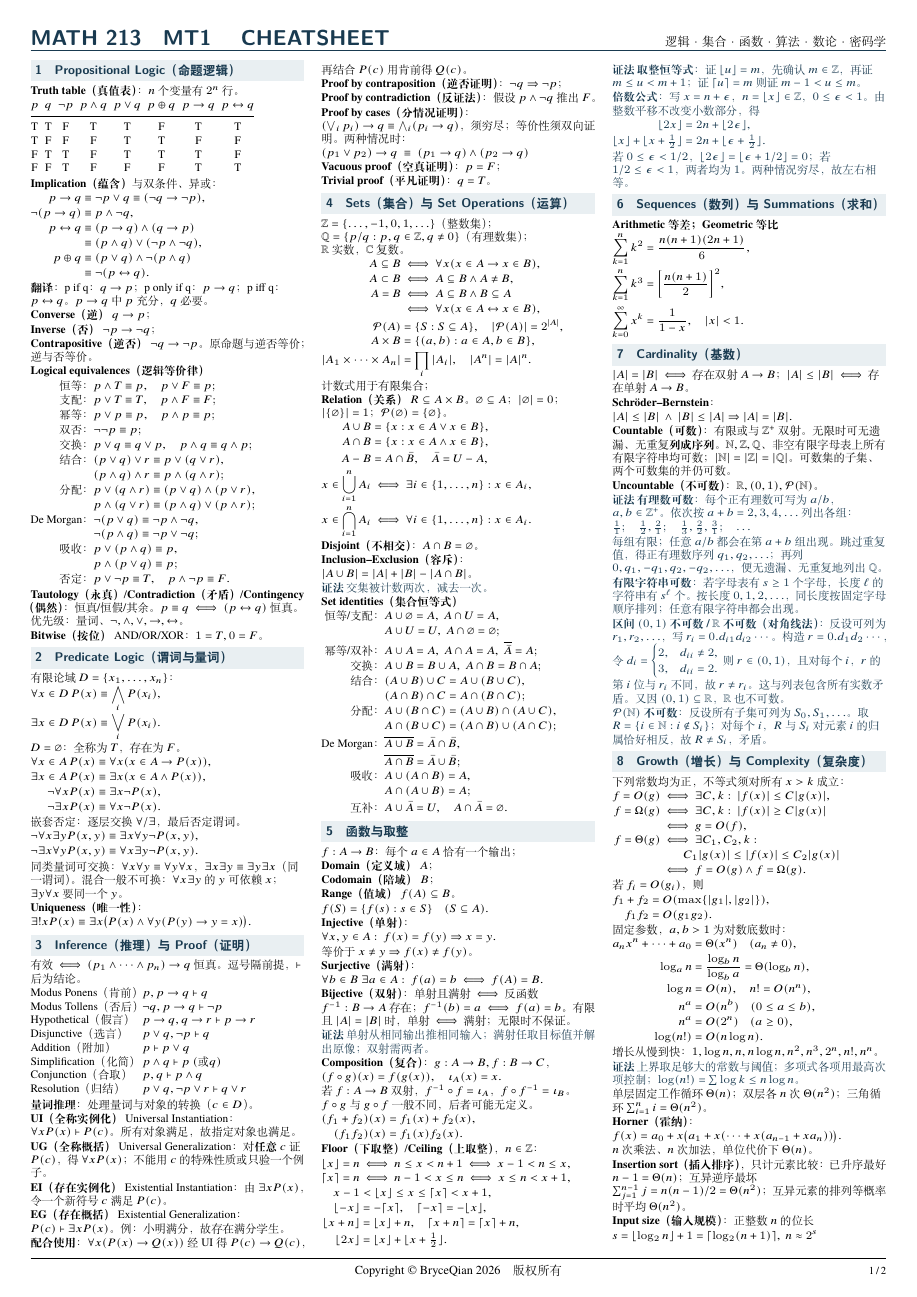
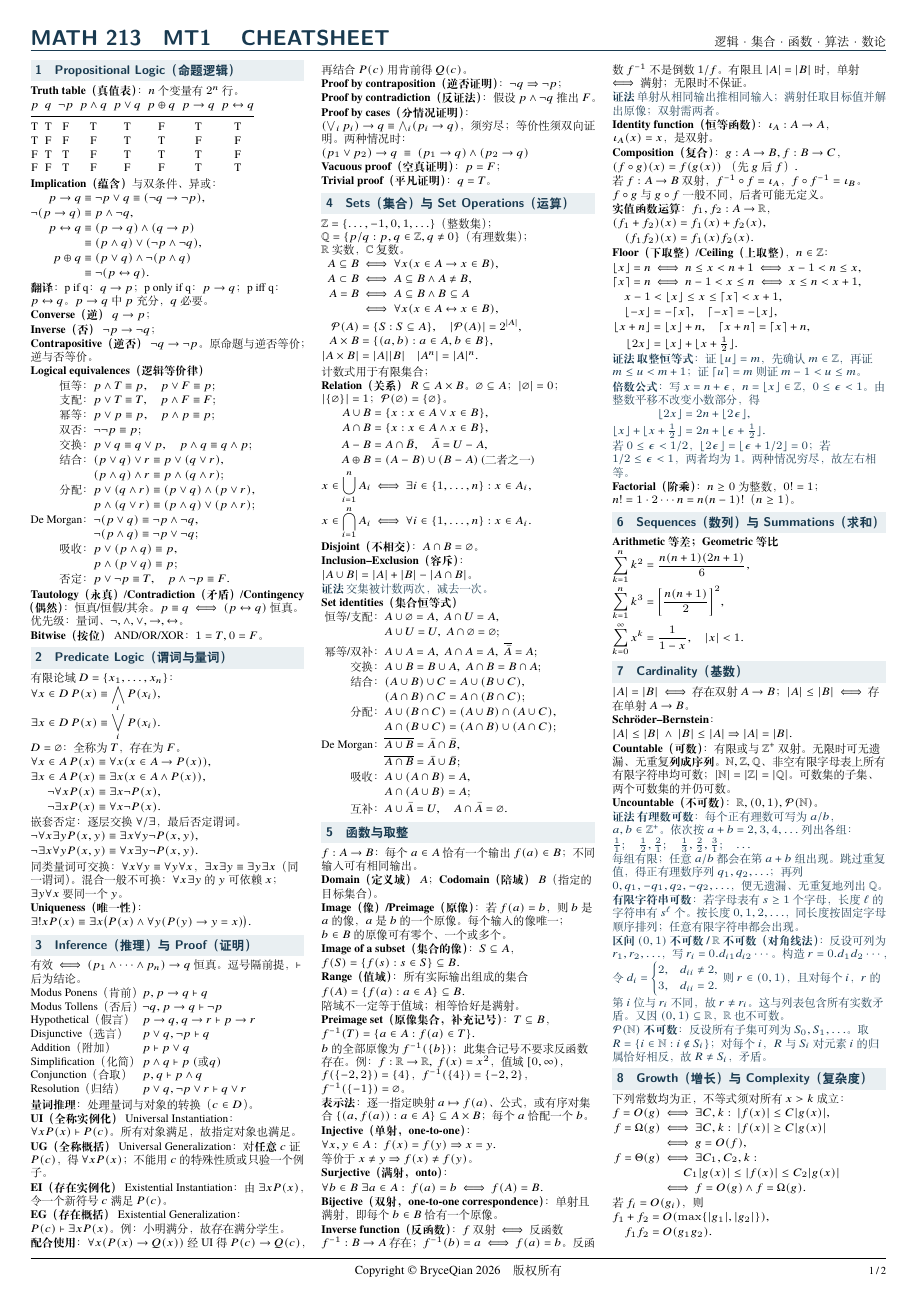
Before and after one commit to BryceQian/Math213-MT1-Cheatsheet, a LaTeX document (Math213_Cheatsheet.tex): page 1 of 2. Compiled offline with XeLaTeX.

Commit message:
注释掉了密码学部分，补充部分确实内容，包括术语定义等

```diff
--- a/Math213_Cheatsheet.tex
+++ b/Math213_Cheatsheet.tex
@@ -40,7 +40,7 @@
 \raggedcolumns
 \newenvironment{sheetcolumns}{\linespread{1}\fontsize{7.4}{8.7}\selectfont\raggedright\emergencystretch=1em\begin{multicols}{3}}{\end{multicols}}
 \begin{document}
-\titleline{逻辑 · 集合 · 函数 · 算法 · 数论 · 密码学}{}
+\titleline{逻辑 · 集合 · 函数 · 算法 · 数论}{}
 \begin{sheetcolumns}
 \h{1\quad Propositional Logic（命题逻辑）}
 \block{Truth table（真值表）}：$n$ 个变量有 $2^n$ 行。
@@ -136,7 +136,7 @@ A=B&\iff A\subseteq B\land B\subseteq A\\
 &\iff\forall x(x\in A\leftrightarrow x\in B),\\
 \Pow(A)&=\{S:S\subseteq A\},\quad |\Pow(A)|=2^{|A|},\\
 A\times B&=\{(a,b):a\in A,b\in B\},\\
-|A_1\times\cdots\times A_n|&=\prod_i|A_i|,\quad |A^n|=|A|^n.
+|A\times B|&=|A||B|\quad |A^n|=|A|^n.
 \end{aligned}}
 计数式用于有限集合；
 \block{Relation（关系）} $R\subseteq A\times B$。$\varnothing\subseteq A$；$|\varnothing|=0$；$|\{\varnothing\}|=1$；$\Pow(\varnothing)=\{\varnothing\}$。
@@ -144,6 +144,7 @@ A\times B&=\{(a,b):a\in A,b\in B\},\\
 A\cup B&=\{x:x\in A\lor x\in B\},\\
 A\cap B&=\{x:x\in A\land x\in B\},\\
 A-B&=A\cap\bar B,\quad\bar A=U-A,\\
+A\oplus B&=(A-B)\cup(B-A)\text{ (二者之一)}\\
 x\in\bigcup_{i=1}^n A_i&\iff\exists i\in\{1,\ldots,n\}:x\in A_i,\\
 x\in\bigcap_{i=1}^n A_i&\iff\forall i\in\{1,\ldots,n\}:x\in A_i.
 \end{aligned}}
@@ -167,23 +168,35 @@ x\in\bigcap_{i=1}^n A_i&\iff\forall i\in\{1,\ldots,n\}:x\in A_i.
 \text{互补： }&A\cup\bar A=U,\quad A\cap\bar A=\varnothing.
 \end{aligned}}
 \h{5\quad 函数与取整}
-$f:A\to B$：每个 $a\in A$ 恰有一个输出；
-\block{Domain（定义域）} $A$；
-\block{Codomain（陪域）} $B$；
-\block{Range（值域）} $f(A)\subseteq B$。
-\eq{f(S)=\{f(s):s\in S\}\quad(S\subseteq A).}
-\block{Injective（单射）}：
+% Lecture 4, slides 41--46: function, domain, codomain, image, preimage, range.
+$f:A\to B$：每个 $a\in A$ 恰有一个输出 $f(a)\in B$；不同输入可有相同输出。
+\block{Domain（定义域）} $A$；\b{Codomain（陪域）} $B$（指定的目标集合）。
+\block{Image（像）/Preimage（原像）}：若 $f(a)=b$，则 $b$ 是 $a$ 的像，$a$ 是 $b$ 的一个原像。每个输入的像唯一；$b\in B$ 的原像可有零个、一个或多个。
+\block{Image of a subset（集合的像）}：$S\subseteq A$，
+\eq{f(S)=\{f(s):s\in S\}\subseteq B.}
+\block{Range（值域）}：所有实际输出组成的集合
+\eq{f(A)=\{f(a):a\in A\}\subseteq B.}
+陪域不一定等于值域；相等恰好是满射。
+% Set-preimage notation is a supplementary clarification of element preimages.
+\block{Preimage set（原像集合，补充记号）}：$T\subseteq B$，
+\eq{f^{-1}(T)=\{a\in A:f(a)\in T\}.}
+$b$ 的全部原像为 $f^{-1}(\{b\})$；此集合记号不要求反函数存在。例：$f:\R\to\R,\ f(x)=x^2$，值域 $[0,\infty)$，$f(\{-2,2\})=\{4\}$，$f^{-1}(\{4\})=\{-2,2\}$，$f^{-1}(\{-1\})=\varnothing$。
+\block{表示法}：逐一指定映射 $a\mapsto f(a)$、公式，或有序对集合 $\{(a,f(a)):a\in A\}\subseteq A\times B$；每个 $a$ 恰配一个 $b$。
+\block{Injective（单射，one-to-one）}：
 \eq{\forall x,y\in A:\ f(x)=f(y)\Rightarrow x=y.}
 等价于 $x\ne y\Rightarrow f(x)\ne f(y)$。
-\block{Surjective（满射）}：
+\block{Surjective（满射，onto）}：
 \eq{\forall b\in B\ \exists a\in A:\ f(a)=b\iff f(A)=B.}
-\block{Bijective（双射）}：单射且满射 $\iff$ 反函数 $f^{-1}:B\to A$ 存在；$f^{-1}(b)=a\iff f(a)=b$。
+\block{Bijective（双射，one-to-one correspondence）}：单射且满射，即每个 $b\in B$ 恰有一个原像。
+\block{Inverse function（反函数）}：$f$ 双射 $\iff$ 反函数 $f^{-1}:B\to A$ 存在；$f^{-1}(b)=a\iff f(a)=b$。反函数 $f^{-1}$ 不是倒数 $1/f$。
 有限且 $|A|=|B|$ 时，单射 $\iff$ 满射；无限时不保证。
 \hint{单射从相同输出推相同输入；满射任取目标值并解出原像；双射需两者。}
+\block{Identity function（恒等函数）}：$\iota_A:A\to A$，$\iota_A(x)=x$，是双射。
 \block{Composition（复合）}：$g:A\to B,f:B\to C$，
-\eq{(f\circ g)(x)=f(g(x)),\quad \iota_A(x)=x.}
+\eq{(f\circ g)(x)=f(g(x))\quad\text{（先 $g$ 后 $f$）}.}
 若 $f:A\to B$ 双射，$f^{-1}\circ f=\iota_A$，$f\circ f^{-1}=\iota_B$。
 $f\circ g$ 与 $g\circ f$ 一般不同，后者可能无定义。
+\block{实值函数运算}：$f_1,f_2:A\to\R$，
 \eq{\begin{aligned}
 (f_1+f_2)(x)&=f_1(x)+f_2(x),\\
 (f_1f_2)(x)&=f_1(x)f_2(x).
@@ -206,6 +219,8 @@ x-1&<\lfloor x\rfloor\le x\le\lceil x\rceil<x+1,\\
 &=2n+\lfloor\epsilon+\tfrac12\rfloor.
 \end{aligned}}
 若 $0\le\epsilon<1/2$，$\lfloor2\epsilon\rfloor=\lfloor\epsilon+1/2\rfloor=0$；若 $1/2\le\epsilon<1$，两者均为 $1$。两种情况穷尽，故左右相等。}
+% Lecture 5, slide 16: factorial function.
+\block{Factorial（阶乘）}：$n\ge0$ 为整数，$0!=1$；$n!=1\cdot2\cdots n=n(n-1)!$（$n\ge1$）。
 \h{6\quad Sequences（数列）与 Summations（求和）}
 \block{Arithmetic 等差；Geometric 等比}
 
```
Also changed, not shown: Math213_Cheatsheet.tex (14 more changed lines).
